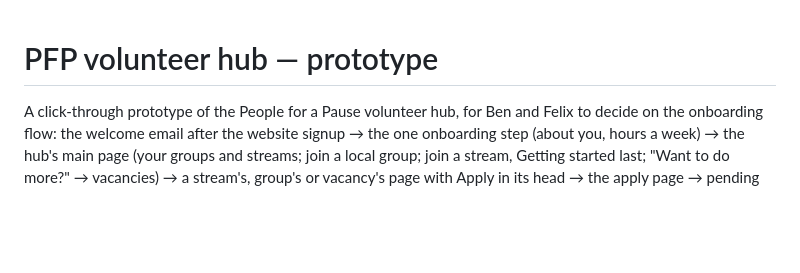
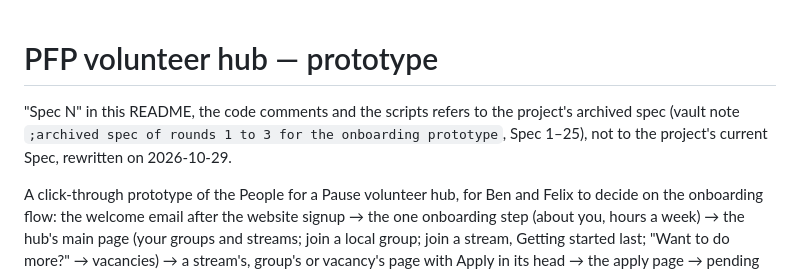
Before and after one commit to SimonSkade1/pfp-volunteer-hub-prototype, a Markdown page: README.md, the part around the change. GitHub-like rendering; blank space fills up the shorter version.

Commit message:
README: Spec N cites the archived spec
Co-Authored-By: Claude Fable 5.1 <noreply@anthropic.com>

```diff
--- a/README.md
+++ b/README.md
@@ -1,4 +1,6 @@
 # PFP volunteer hub — prototype
+
+"Spec N" in this README, the code comments and the scripts refers to the project's archived spec (vault note `;archived spec of rounds 1 to 3 for the onboarding prototype`, Spec 1–25), not to the project's current Spec, rewritten on 2026-10-29.
 
 A click-through prototype of the People for a Pause volunteer hub, for Ben and Felix to decide on the onboarding flow:
 the welcome email after the website signup → the one onboarding step (about you, hours a week) → the hub's main page
```
